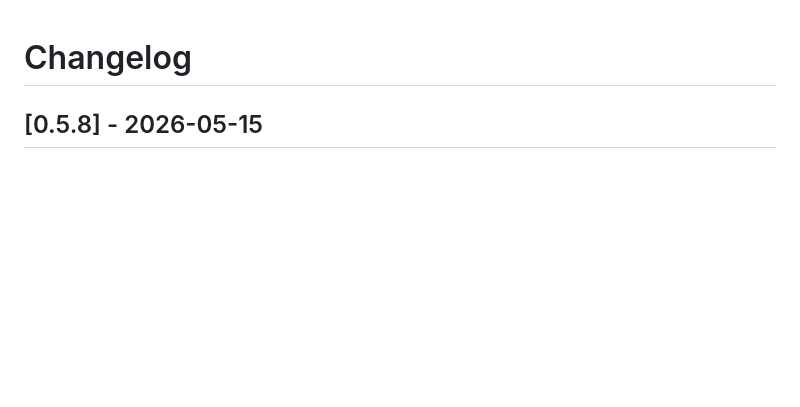
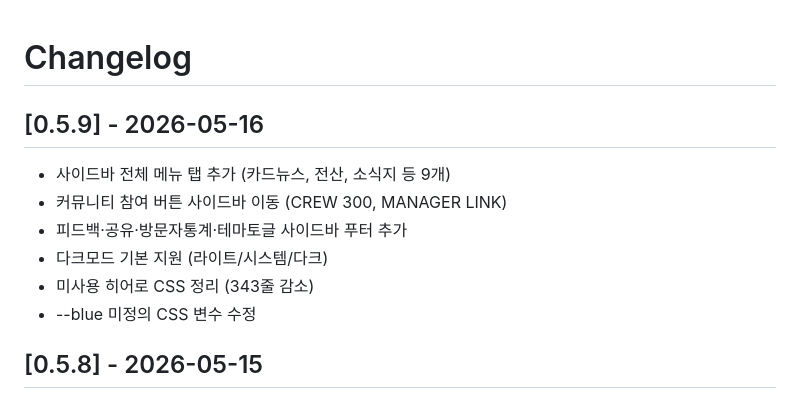
Before and after one commit to juhyun175-beep/insureconnect, a Markdown page: CHANGELOG.md, the part around the change. GitHub-like rendering; blank space fills up the shorter version.

Commit message:
v0.5.9: 사이드바 레이아웃 개편 — 전체 메뉴·커뮤니티·다크테마 통합
Co-Authored-By: Claude Sonnet 4.6 <noreply@anthropic.com>

```diff
--- a/CHANGELOG.md
+++ b/CHANGELOG.md
@@ -1,4 +1,12 @@
 # Changelog
+
+## [0.5.9] - 2026-05-16
+- 사이드바 전체 메뉴 탭 추가 (카드뉴스, 전산, 소식지 등 9개)
+- 커뮤니티 참여 버튼 사이드바 이동 (CREW 300, MANAGER LINK)
+- 피드백·공유·방문자통계·테마토글 사이드바 푸터 추가
+- 다크모드 기본 지원 (라이트/시스템/다크)
+- 미사용 히어로 CSS 정리 (343줄 감소)
+- --blue 미정의 CSS 변수 수정
 
 ## [0.5.8] - 2026-05-15
 ### Added
```
